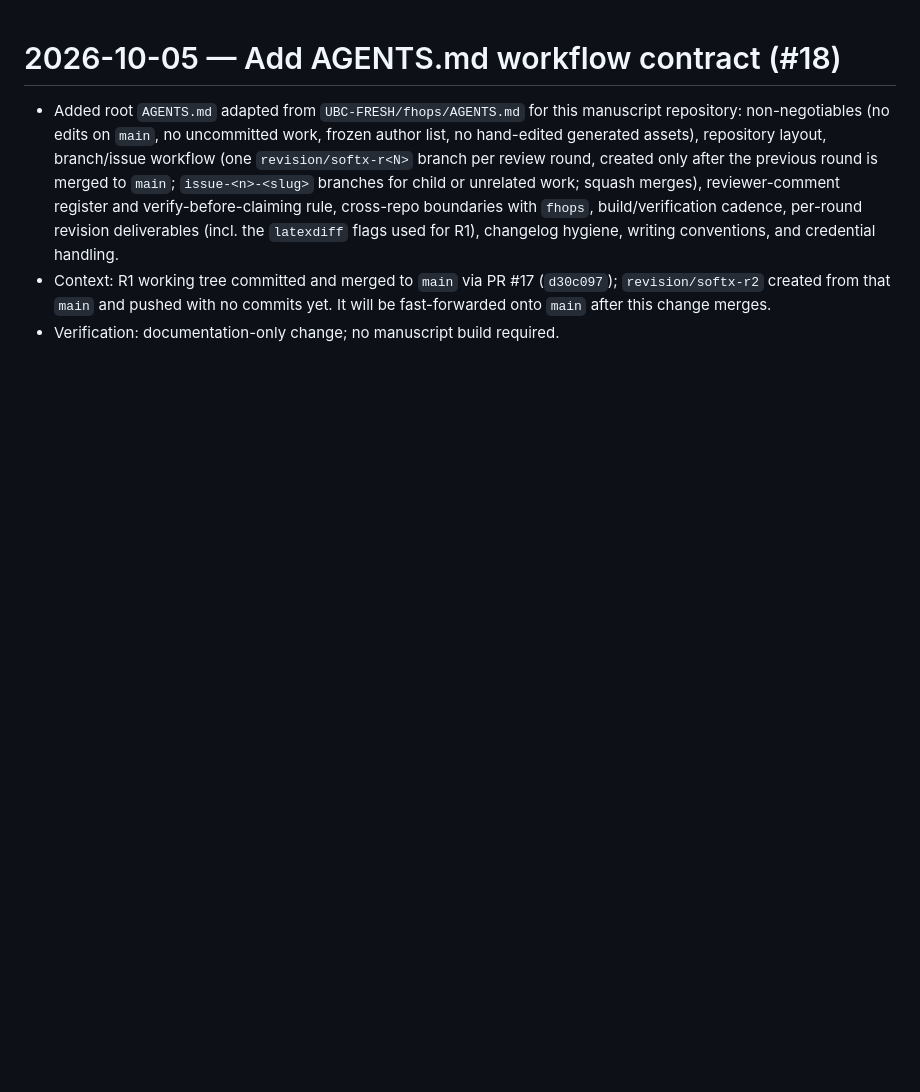
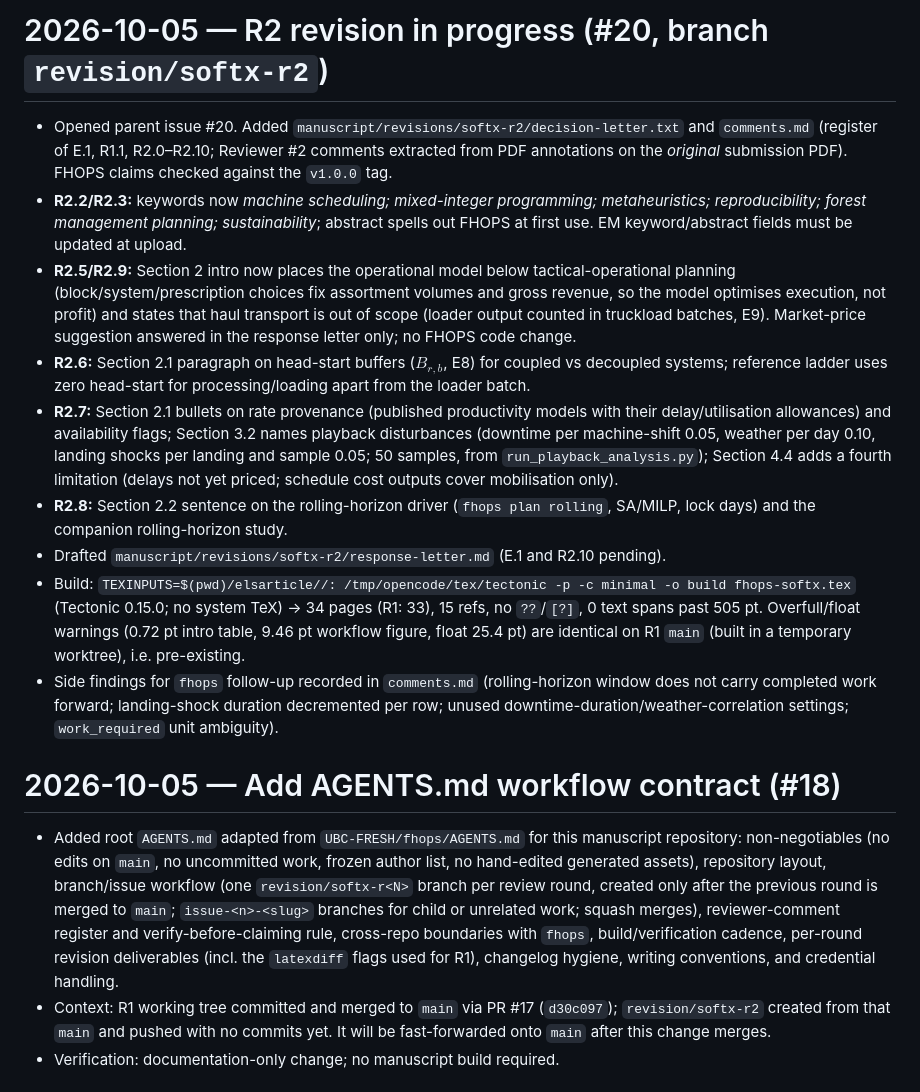
Before and after one commit to UBC-FRESH/fhops-manuscript, a Markdown page: CHANGE_LOG.md, the part around the change. Drawn GitHub-style; blank space fills up the shorter version.

Commit message:
Log R2 progress and build verification (#20)

```diff
--- a/CHANGE_LOG.md
+++ b/CHANGE_LOG.md
@@ -1,3 +1,14 @@
+# 2026-10-05 — R2 revision in progress (#20, branch `revision/softx-r2`)
+- Opened parent issue #20. Added `manuscript/revisions/softx-r2/decision-letter.txt` and `comments.md` (register of E.1, R1.1, R2.0–R2.10; Reviewer #2 comments extracted from PDF annotations on the *original* submission PDF). FHOPS claims checked against the `v1.0.0` tag.
+- **R2.2/R2.3:** keywords now *machine scheduling; mixed-integer programming; metaheuristics; reproducibility; forest management planning; sustainability*; abstract spells out FHOPS at first use. EM keyword/abstract fields must be updated at upload.
+- **R2.5/R2.9:** Section 2 intro now places the operational model below tactical-operational planning (block/system/prescription choices fix assortment volumes and gross revenue, so the model optimises execution, not profit) and states that haul transport is out of scope (loader output counted in truckload batches, E9). Market-price suggestion answered in the response letter only; no FHOPS code change.
+- **R2.6:** Section 2.1 paragraph on head-start buffers ($B_{r,b}$, E8) for coupled vs decoupled systems; reference ladder uses zero head-start for processing/loading apart from the loader batch.
+- **R2.7:** Section 2.1 bullets on rate provenance (published productivity models with their delay/utilisation allowances) and availability flags; Section 3.2 names playback disturbances (downtime per machine-shift 0.05, weather per day 0.10, landing shocks per landing and sample 0.05; 50 samples, from `run_playback_analysis.py`); Section 4.4 adds a fourth limitation (delays not yet priced; schedule cost outputs cover mobilisation only).
+- **R2.8:** Section 2.2 sentence on the rolling-horizon driver (`fhops plan rolling`, SA/MILP, lock days) and the companion rolling-horizon study.
+- Drafted `manuscript/revisions/softx-r2/response-letter.md` (E.1 and R2.10 pending).
+- Build: `TEXINPUTS=$(pwd)/elsarticle//: /tmp/opencode/tex/tectonic -p -c minimal -o build fhops-softx.tex` (Tectonic 0.15.0; no system TeX) → 34 pages (R1: 33), 15 refs, no `??`/`[?]`, 0 text spans past 505 pt. Overfull/float warnings (0.72 pt intro table, 9.46 pt workflow figure, float 25.4 pt) are identical on R1 `main` (built in a temporary worktree), i.e. pre-existing.
+- Side findings for `fhops` follow-up recorded in `comments.md` (rolling-horizon window does not carry completed work forward; landing-shock duration decremented per row; unused downtime-duration/weather-correlation settings; `work_required` unit ambiguity).
+
 # 2026-10-05 — Add AGENTS.md workflow contract (#18)
 - Added root `AGENTS.md` adapted from `UBC-FRESH/fhops/AGENTS.md` for this manuscript repository: non-negotiables (no edits on `main`, no uncommitted work, frozen author list, no hand-edited generated assets), repository layout, branch/issue workflow (one `revision/softx-r<N>` branch per review round, created only after the previous round is merged to `main`; `issue-<n>-<slug>` branches for child or unrelated work; squash merges), reviewer-comment register and verify-before-claiming rule, cross-repo boundaries with `fhops`, build/verification cadence, per-round revision deliverables (incl. the `latexdiff` flags used for R1), changelog hygiene, writing conventions, and credential handling.
 - Context: R1 working tree committed and merged to `main` via PR #17 (`d30c097`); `revision/softx-r2` created from that `main` and pushed with no commits yet. It will be fast-forwarded onto `main` after this change merges.
```
